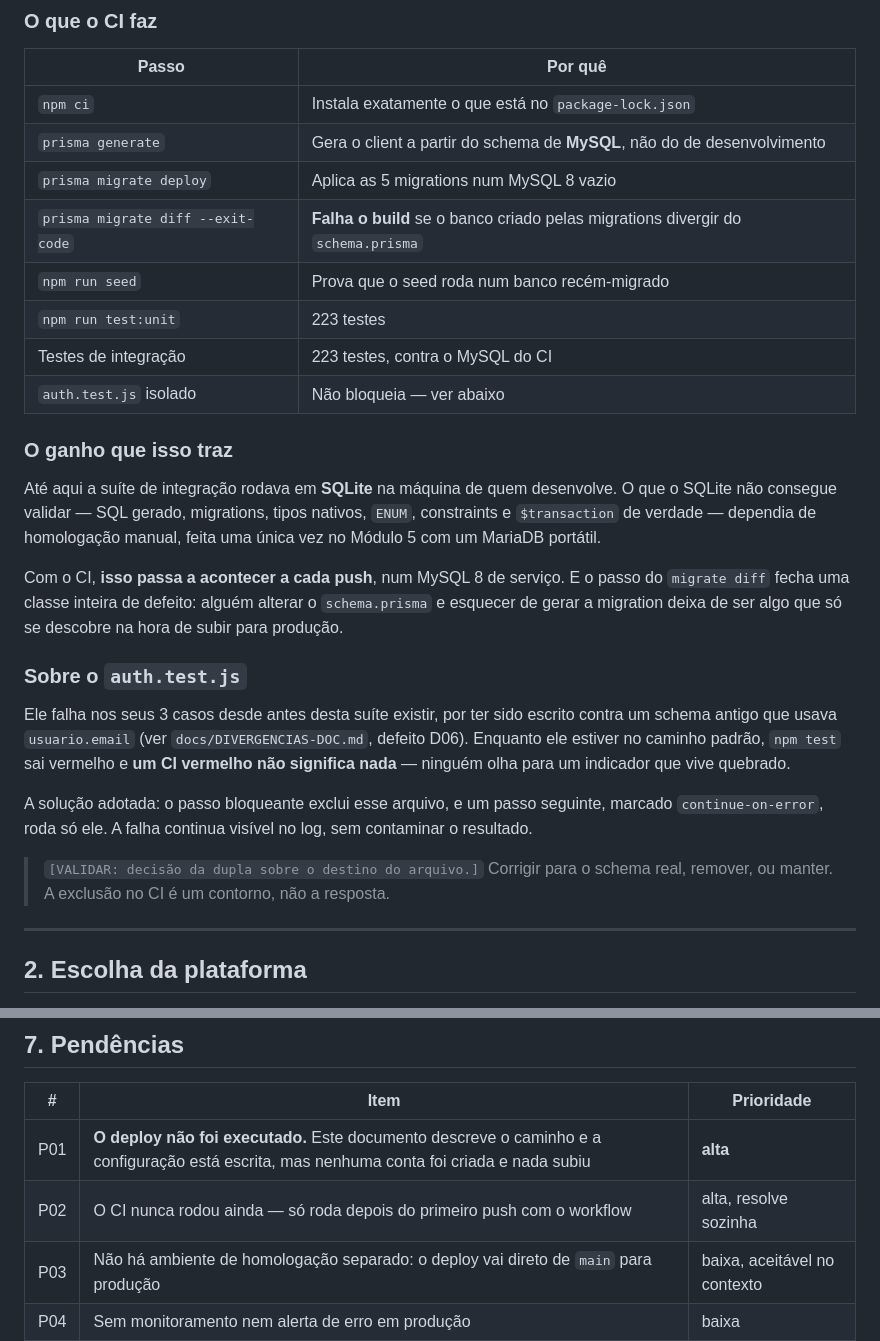
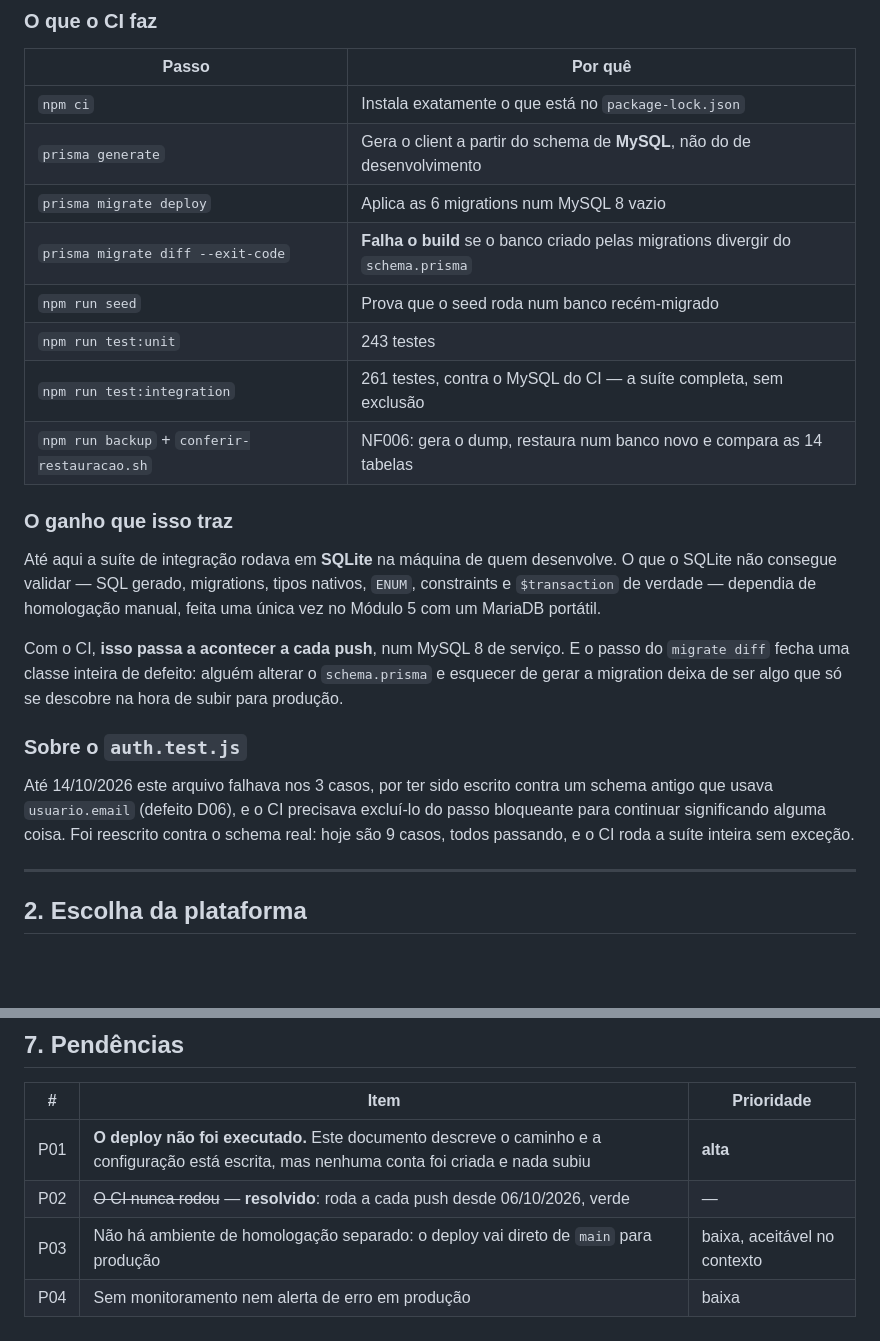
Before and after one commit to FelipeMotaVerissimo/SGA-TI, a Markdown page: docs/DEPLOY.md, 2 parts joined by grey strips. GitHub-like rendering; blank space fills up the shorter version.

Commit message:
docs: marca como resolvidas tres pendencias que ja tinham sido fechadas
DEPLOY ainda descrevia o auth.test.js excluido do CI e o CI como nunca
executado; AUDITORIA ainda listava o IP do proxy, resolvido pelo trust
proxy do NF007. Os numeros do CI tambem estavam defasados.

```diff
--- a/docs/DEPLOY.md
+++ b/docs/DEPLOY.md
@@ -16,12 +16,12 @@
 |---|---|
 | `npm ci` | Instala exatamente o que está no `package-lock.json` |
 | `prisma generate` | Gera o client a partir do schema de **MySQL**, não do de desenvolvimento |
-| `prisma migrate deploy` | Aplica as 5 migrations num MySQL 8 vazio |
+| `prisma migrate deploy` | Aplica as 6 migrations num MySQL 8 vazio |
 | `prisma migrate diff --exit-code` | **Falha o build** se o banco criado pelas migrations divergir do `schema.prisma` |
 | `npm run seed` | Prova que o seed roda num banco recém-migrado |
-| `npm run test:unit` | 223 testes |
-| Testes de integração | 223 testes, contra o MySQL do CI |
-| `auth.test.js` isolado | Não bloqueia — ver abaixo |
+| `npm run test:unit` | 243 testes |
+| `npm run test:integration` | 261 testes, contra o MySQL do CI — a suíte completa, sem exclusão |
+| `npm run backup` + `conferir-restauracao.sh` | NF006: gera o dump, restaura num banco novo e compara as 14 tabelas |
 
 ### O ganho que isso traz
 
@@ -37,19 +37,11 @@ descobre na hora de subir para produção.
 
 ### Sobre o `auth.test.js`
 
-Ele falha nos seus 3 casos desde antes desta suíte existir, por ter sido escrito
-contra um schema antigo que usava `usuario.email` (ver `docs/DIVERGENCIAS-DOC.md`,
-defeito D06). Enquanto ele estiver no caminho padrão, `npm test` sai vermelho e
-**um CI vermelho não significa nada** — ninguém olha para um indicador que vive
-quebrado.
-
-A solução adotada: o passo bloqueante exclui esse arquivo, e um passo seguinte,
-marcado `continue-on-error`, roda só ele. A falha continua visível no log, sem
-contaminar o resultado.
-
-> `[VALIDAR: decisão da dupla sobre o destino do arquivo.]` Corrigir para o
-> schema real, remover, ou manter. A exclusão no CI é um contorno, não a
-> resposta.
+Até 14/10/2026 este arquivo falhava nos 3 casos, por ter sido escrito contra um
+schema antigo que usava `usuario.email` (defeito D06), e o CI precisava
+excluí-lo do passo bloqueante para continuar significando alguma coisa. Foi
+reescrito contra o schema real: hoje são 9 casos, todos passando, e o CI roda a
+suíte inteira sem exceção.
 
 ---
 
@@ -193,7 +185,7 @@ npx prisma migrate deploy
 | # | Item | Prioridade |
 |---|---|---|
 | P01 | **O deploy não foi executado.** Este documento descreve o caminho e a configuração está escrita, mas nenhuma conta foi criada e nada subiu | **alta** |
-| P02 | O CI nunca rodou ainda — só roda depois do primeiro push com o workflow | alta, resolve sozinha |
+| P02 | ~~O CI nunca rodou~~ — **resolvido**: roda a cada push desde 06/10/2026, verde | — |
 | P03 | Não há ambiente de homologação separado: o deploy vai direto de `main` para produção | baixa, aceitável no contexto |
 | P04 | Sem monitoramento nem alerta de erro em produção | baixa |
 | P05 | O backup do NF006 não está agendado no ambiente de produção — ver `docs/BACKUP.md`, seção 4 | média |
```
Also changed, not shown: docs/AUDITORIA.md (+1 -1 lines).
